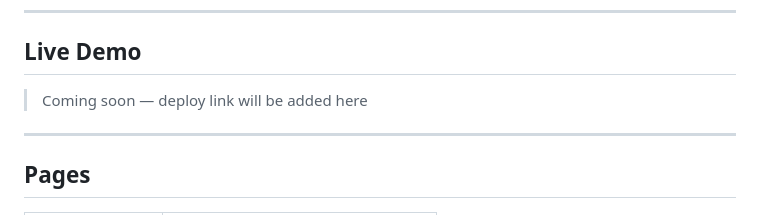
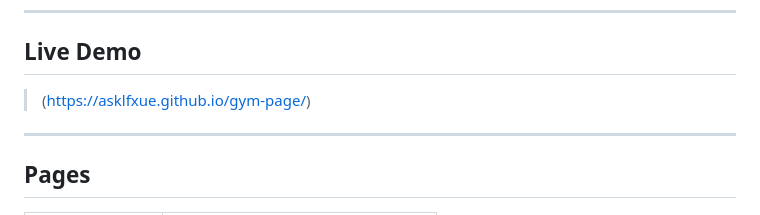
Before and after one commit to kyleharperdev/gym-page, a Markdown page: README.md, the part around the change. Drawn GitHub-style.

```diff
--- a/README.md
+++ b/README.md
@@ -10,7 +10,7 @@ A fully responsive, multi-page gym website built with HTML, CSS and Vanilla Java
 
 ## Live Demo
 
-> Coming soon — deploy link will be added here
+> (https://asklfxue.github.io/gym-page/)
 
 ---
 
```
